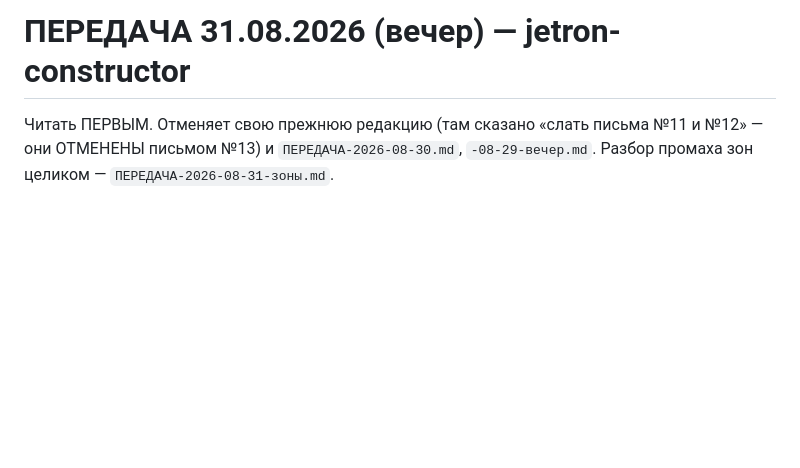
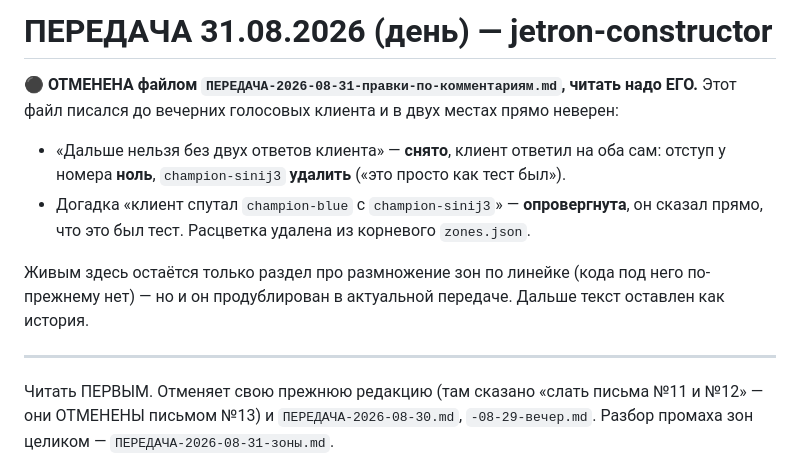
Before and after one commit to Andrrreyiv/jetron-constructor, a Markdown page: docs/ПЕРЕДАЧА-2026-08-31.md, the part around the change. Drawn GitHub-style; blank space fills up the shorter version.

Commit message:
Статус сверен замером: ветка не запушена, pytest 37, утренняя передача помечена отменённой
Co-Authored-By: claude-flow <ruv@ruv.net>

```diff
--- a/docs/ПЕРЕДАЧА-2026-08-31.md
+++ b/docs/ПЕРЕДАЧА-2026-08-31.md
@@ -1,4 +1,16 @@
-# ПЕРЕДАЧА 31.08.2026 (вечер) — jetron-constructor
+# ПЕРЕДАЧА 31.08.2026 (день) — jetron-constructor
+
+⚫ **ОТМЕНЕНА файлом `ПЕРЕДАЧА-2026-08-31-правки-по-комментариям.md`, читать надо ЕГО.**
+Этот файл писался до вечерних голосовых клиента и в двух местах прямо неверен:
+- «Дальше нельзя без двух ответов клиента» — **снято**, клиент ответил на оба сам:
+  отступ у номера **ноль**, `champion-sinij3` **удалить** («это просто как тест был»).
+- Догадка «клиент спутал `champion-blue` с `champion-sinij3`» — **опровергнута**,
+  он сказал прямо, что это был тест. Расцветка удалена из корневого `zones.json`.
+
+Живым здесь остаётся только раздел про размножение зон по линейке (кода под него по-прежнему
+нет) — но и он продублирован в актуальной передаче. Дальше текст оставлен как история.
+
+---
 
 Читать ПЕРВЫМ. Отменяет свою прежнюю редакцию (там сказано «слать письма №11 и №12» —
 они ОТМЕНЕНЫ письмом №13) и `ПЕРЕДАЧА-2026-08-30.md`, `-08-29-вечер.md`.
```
Also changed, not shown: CLAUDE.md (+11 -6 lines).
